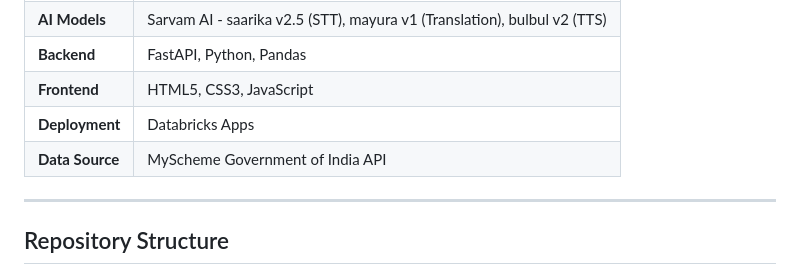
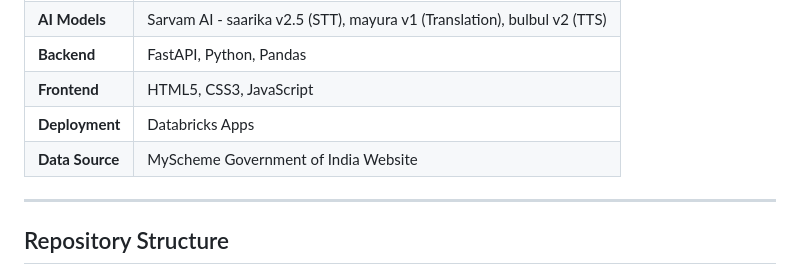
Before and after one commit to AniketPol-27/Yojana-AI, a Markdown page: README.md, the part around the change. Rendered like a GitHub page.

```diff
--- a/README.md
+++ b/README.md
@@ -73,7 +73,7 @@ flowchart LR
 | **Backend** | FastAPI, Python, Pandas |
 | **Frontend** | HTML5, CSS3, JavaScript |
 | **Deployment** | Databricks Apps |
-| **Data Source** | MyScheme Government of India API |
+| **Data Source** | MyScheme Government of India Website |
 
 ---
 
```
